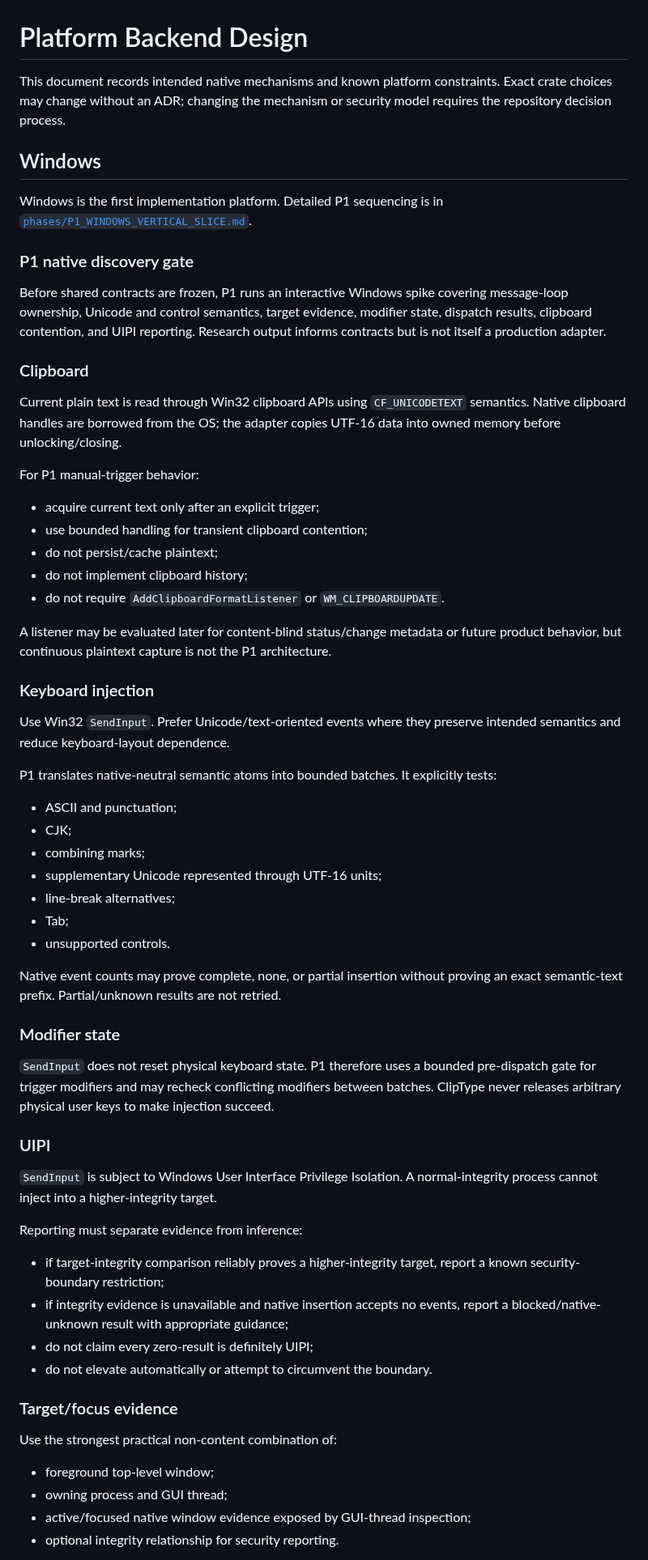
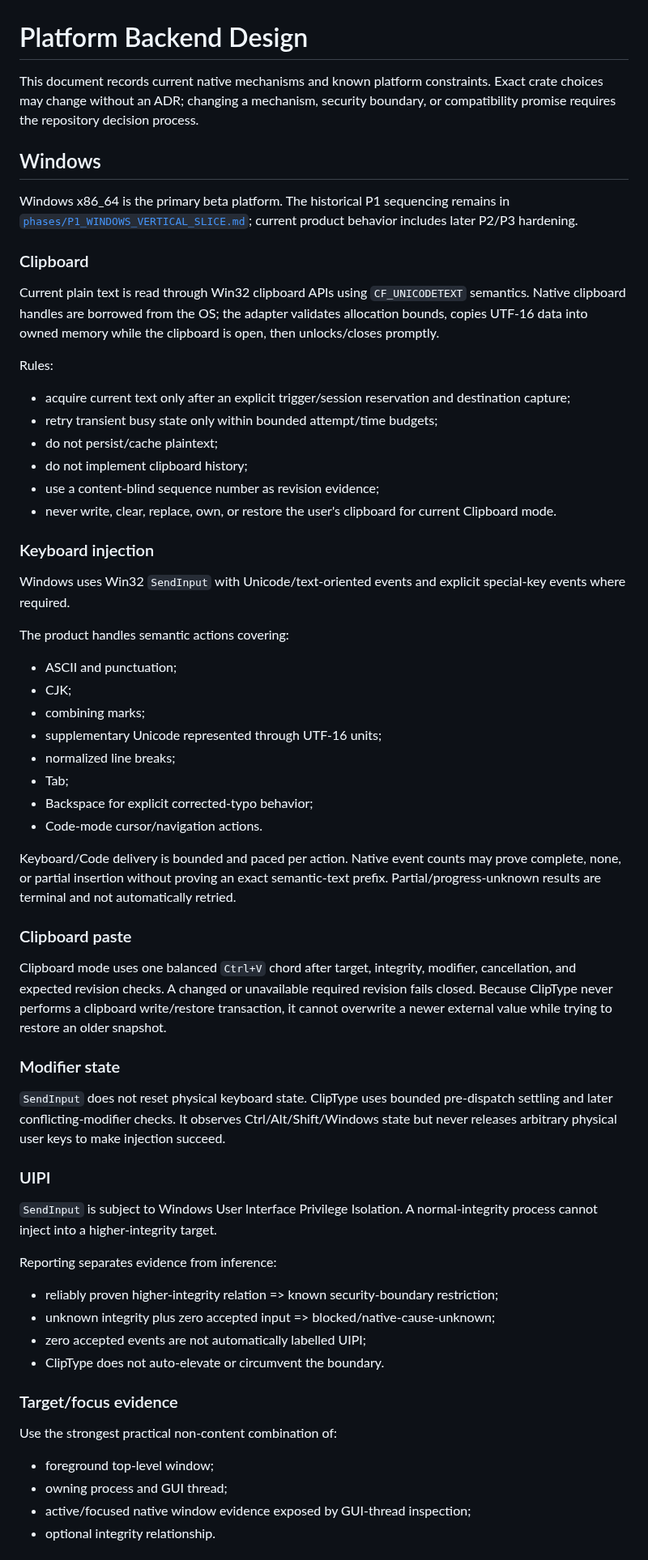
Before and after one commit to yhan-sun/ClipType, a Markdown page: docs/PLATFORMS.md, the part around one of its changes. Shown at 81% size. Rendered like a GitHub page.

```diff
--- a/docs/PLATFORMS.md
+++ b/docs/PLATFORMS.md
@@ -1,59 +1,59 @@
 # Platform Backend Design
 
-This document records intended native mechanisms and known platform constraints. Exact crate choices may change without an ADR; changing the mechanism or security model requires the repository decision process.
+This document records current native mechanisms and known platform constraints. Exact crate choices may change without an ADR; changing a mechanism, security boundary, or compatibility promise requires the repository decision process.
 
 ## Windows
 
-Windows is the first implementation platform. Detailed P1 sequencing is in [`phases/P1_WINDOWS_VERTICAL_SLICE.md`](phases/P1_WINDOWS_VERTICAL_SLICE.md).
-
-### P1 native discovery gate
-
-Before shared contracts are frozen, P1 runs an interactive Windows spike covering message-loop ownership, Unicode and control semantics, target evidence, modifier state, dispatch results, clipboard contention, and UIPI reporting. Research output informs contracts but is not itself a production adapter.
+Windows x86_64 is the primary beta platform. The historical P1 sequencing remains in [`phases/P1_WINDOWS_VERTICAL_SLICE.md`](phases/P1_WINDOWS_VERTICAL_SLICE.md); current product behavior includes later P2/P3 hardening.
 
 ### Clipboard
 
-Current plain text is read through Win32 clipboard APIs using `CF_UNICODETEXT` semantics. Native clipboard handles are borrowed from the OS; the adapter copies UTF-16 data into owned memory before unlocking/closing.
+Current plain text is read through Win32 clipboard APIs using `CF_UNICODETEXT` semantics. Native clipboard handles are borrowed from the OS; the adapter validates allocation bounds, copies UTF-16 data into owned memory while the clipboard is open, then unlocks/closes promptly.
 
-For P1 manual-trigger behavior:
+Rules:
 
-- acquire current text only after an explicit trigger;
-- use bounded handling for transient clipboard contention;
+- acquire current text only after an explicit trigger/session reservation and destination capture;
+- retry transient busy state only within bounded attempt/time budgets;
 - do not persist/cache plaintext;
 - do not implement clipboard history;
-- do not require `AddClipboardFormatListener` or `WM_CLIPBOARDUPDATE`.
-
-A listener may be evaluated later for content-blind status/change metadata or future product behavior, but continuous plaintext capture is not the P1 architecture.
+- use a content-blind sequence number as revision evidence;
+- never write, clear, replace, own, or restore the user's clipboard for current Clipboard mode.
 
 ### Keyboard injection
 
-Use Win32 `SendInput`. Prefer Unicode/text-oriented events where they preserve intended semantics and reduce keyboard-layout dependence.
+Windows uses Win32 `SendInput` with Unicode/text-oriented events and explicit special-key events where required.
 
-P1 translates native-neutral semantic atoms into bounded batches. It explicitly tests:
+The product handles semantic actions covering:
 
 - ASCII and punctuation;
 - CJK;
 - combining marks;
 - supplementary Unicode represented through UTF-16 units;
-- line-break alternatives;
+- normalized line breaks;
 - Tab;
-- unsupported controls.
+- Backspace for explicit corrected-typo behavior;
+- Code-mode cursor/navigation actions.
 
-Native event counts may prove complete, none, or partial insertion without proving an exact semantic-text prefix. Partial/unknown results are not retried.
+Keyboard/Code delivery is bounded and paced per action. Native event counts may prove complete, none, or partial insertion without proving an exact semantic-text prefix. Partial/progress-unknown results are terminal and not automatically retried.
+
+### Clipboard paste
+
+Clipboard mode uses one balanced `Ctrl+V` chord after target, integrity, modifier, cancellation, and expected revision checks. A changed or unavailable required revision fails closed. Because ClipType never performs a clipboard write/restore transaction, it cannot overwrite a newer external value while trying to restore an older snapshot.
 
 ### Modifier state
 
-`SendInput` does not reset physical keyboard state. P1 therefore uses a bounded pre-dispatch gate for trigger modifiers and may recheck conflicting modifiers between batches. ClipType never releases arbitrary physical user keys to make injection succeed.
+`SendInput` does not reset physical keyboard state. ClipType uses bounded pre-dispatch settling and later conflicting-modifier checks. It observes Ctrl/Alt/Shift/Windows state but never releases arbitrary physical user keys to make injection succeed.
 
 ### UIPI
 
 `SendInput` is subject to Windows User Interface Privilege Isolation. A normal-integrity process cannot inject into a higher-integrity target.
 
-Reporting must separate evidence from inference:
+Reporting separates evidence from inference:
 
-- if target-integrity comparison reliably proves a higher-integrity target, report a known security-boundary restriction;
-- if integrity evidence is unavailable and native insertion accepts no events, report a blocked/native-unknown result with appropriate guidance;
-- do not claim every zero-result is definitely UIPI;
-- do not elevate automatically or attempt to circumvent the boundary.
+- reliably proven higher-integrity relation => known security-boundary restriction;
+- unknown integrity plus zero accepted input => blocked/native-cause-unknown;
+- zero accepted events are not automatically labelled UIPI;
+- ClipType does not auto-elevate or circumvent the boundary.
 
 ### Target/focus evidence
 
@@ -62,5 +62,5 @@ Use the strongest practical non-content combination of:
 - foreground top-level window;
 - owning process and GUI thread;
 - active/focused native window evidence exposed by GUI-thread inspection;
-- optional integrity relationship for security reporting.
+- optional integrity relationship.
 
```
Also changed, not shown: other parts of docs/PLATFORMS.md (+51 -92 lines).
